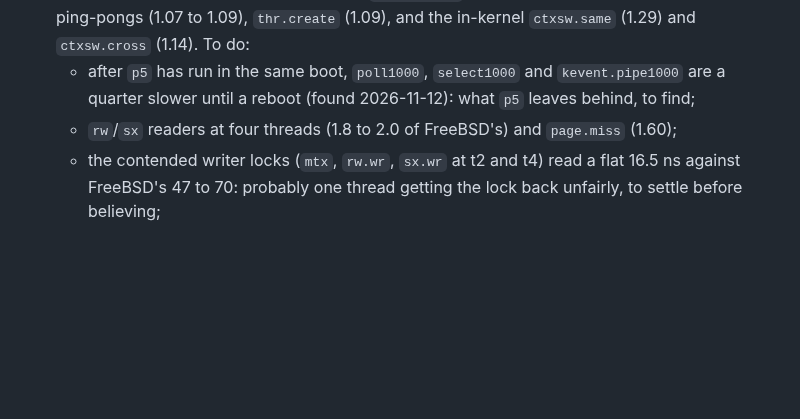
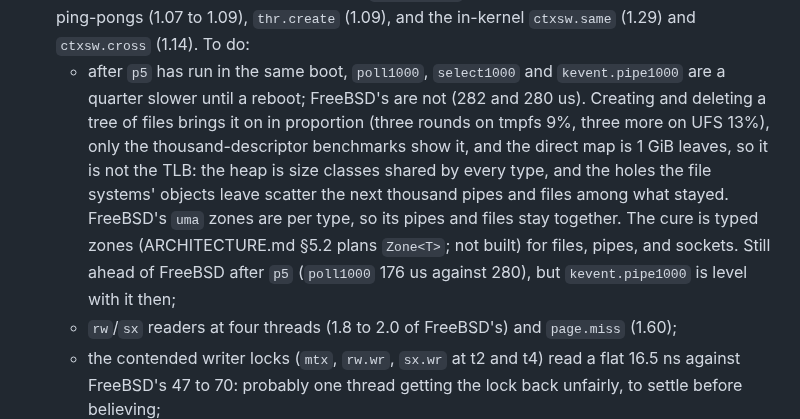
Before and after one commit to JamesKane/AbyssBSD-Rust, a Markdown page: docs/ROADMAP.md, the part around the change. Rendered like a GitHub page; blank space fills up the shorter version.

Commit message:
ROADMAP: what p5 leaves behind, and typed zones as the cure
Co-Authored-By: Claude Fable 5.2 <noreply@anthropic.com>

```diff
--- a/docs/ROADMAP.md
+++ b/docs/ROADMAP.md
@@ -502,7 +502,15 @@ documents named; this section keeps what is done and what is open.
   semaphore ping-pongs (1.07 to 1.09), `thr.create` (1.09), and the in-kernel `ctxsw.same`
   (1.29) and `ctxsw.cross` (1.14). To do:
   - after `p5` has run in the same boot, `poll1000`, `select1000` and `kevent.pipe1000` are a
-    quarter slower until a reboot (found 2026-11-12): what `p5` leaves behind, to find;
+    quarter slower until a reboot; FreeBSD's are not (282 and 280 us). Creating and deleting a
+    tree of files brings it on in proportion (three rounds on tmpfs 9%, three more on UFS 13%),
+    only the thousand-descriptor benchmarks show it, and the direct map is 1 GiB leaves, so it
+    is not the TLB: the heap is size classes shared by every type, and the holes the file
+    systems' objects leave scatter the next thousand pipes and files among what stayed.
+    FreeBSD's `uma` zones are per type, so its pipes and files stay together. The cure is typed
+    zones (ARCHITECTURE.md §5.2 plans `Zone<T>`; not built) for files, pipes, and sockets.
+    Still ahead of FreeBSD after `p5` (`poll1000` 176 us against 280), but `kevent.pipe1000`
+    is level with it then;
   - `rw`/`sx` readers at four threads (1.8 to 2.0 of FreeBSD's) and `page.miss` (1.60);
   - the contended writer locks (`mtx`, `rw.wr`, `sx.wr` at t2 and t4) read a flat 16.5 ns against
     FreeBSD's 47 to 70: probably one thread getting the lock back unfairly, to settle before
```
